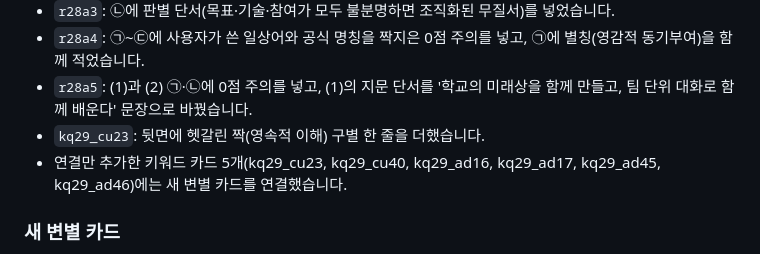
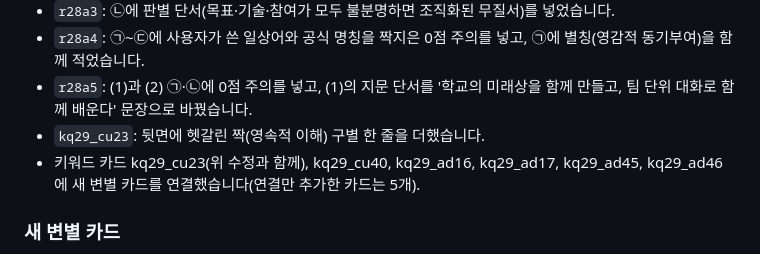
Before and after one commit to seungyoumg0201-hub/edu-quiz, a Markdown page: wrong_log/reports/2026-11-13_일간.md, the part around the change. GitHub-like rendering.

Commit message:
src v31: 보고서 문구 정정

```diff
--- a/wrong_log/reports/2026-11-13_일간.md
+++ b/wrong_log/reports/2026-11-13_일간.md
@@ -45,7 +45,7 @@ id는 그대로이고 삭제와 재번호는 없습니다. 적용 스크립트
 - `r28a4`: ㉠~㉢에 사용자가 쓴 일상어와 공식 명칭을 짝지은 0점 주의를 넣고, ㉠에 별칭(영감적 동기부여)을 함께 적었습니다.
 - `r28a5`: (1)과 (2) ㉠·㉡에 0점 주의를 넣고, (1)의 지문 단서를 '학교의 미래상을 함께 만들고, 팀 단위 대화로 함께 배운다' 문장으로 바꿨습니다.
 - `kq29_cu23`: 뒷면에 헷갈린 짝(영속적 이해) 구별 한 줄을 더했습니다.
-- 연결만 추가한 키워드 카드 5개(kq29_cu23, kq29_cu40, kq29_ad16, kq29_ad17, kq29_ad45, kq29_ad46)에는 새 변별 카드를 연결했습니다.
+- 키워드 카드 kq29_cu23(위 수정과 함께), kq29_cu40, kq29_ad16, kq29_ad17, kq29_ad45, kq29_ad46에 새 변별 카드를 연결했습니다(연결만 추가한 카드는 5개).
 
 ### 새 변별 카드
 - `v4lok1286`: 사례 두 개를 보고 전문적 학습공동체와 학습조직을 가르고, 각각 답안에 쓸 특징(PLC)과 원리(Senge)의 공식 명칭을 구별합니다. PLC 특징 명칭은 Hord의 정리(교재 표준)입니다.
```
